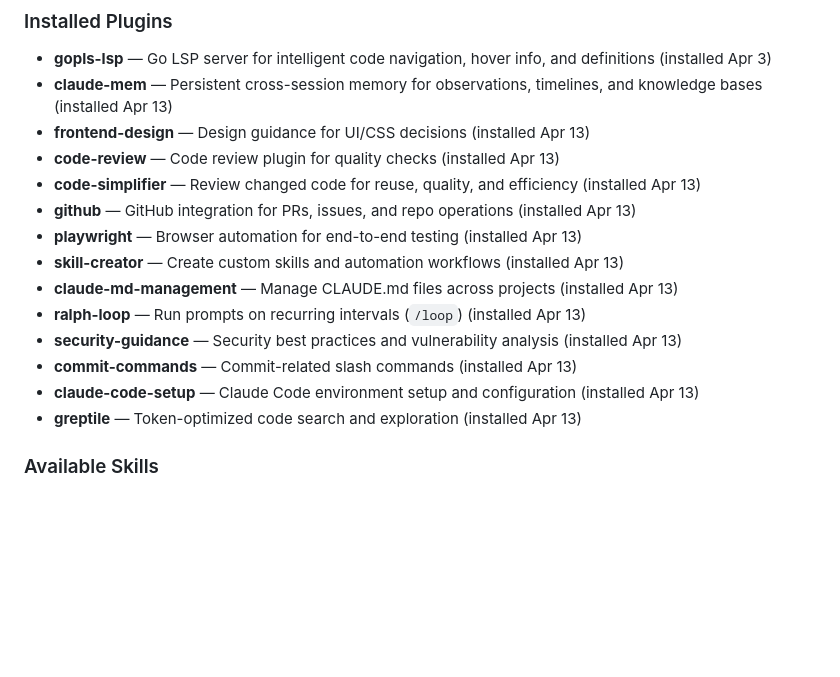
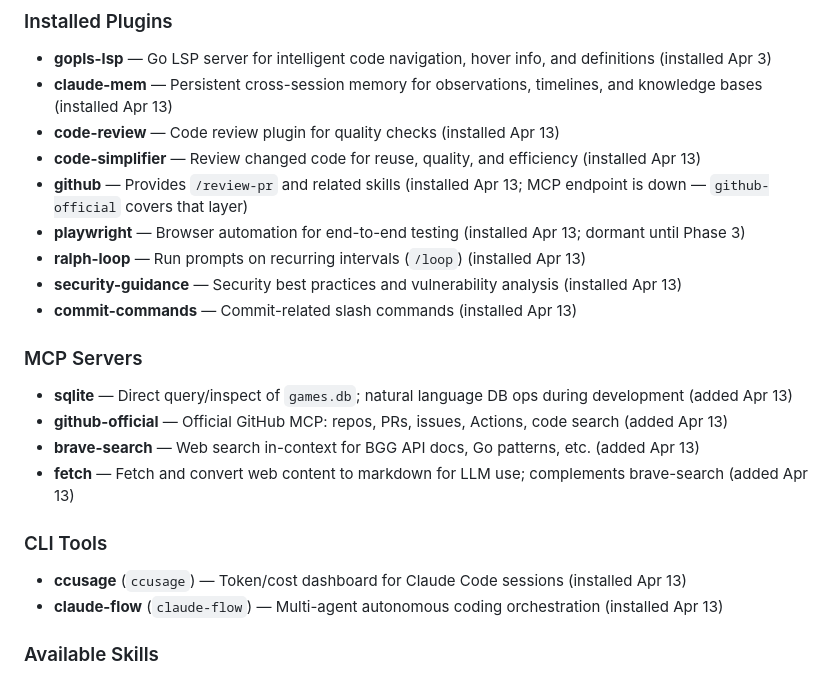
Before and after one commit to LuisMedinaG/myboardgamecollection, a Markdown page: CLAUDE.md, the part around the change. Drawn GitHub-style; blank space fills up the shorter version.

Commit message:
Update claude md

```diff
--- a/CLAUDE.md
+++ b/CLAUDE.md
@@ -76,18 +76,25 @@ Enforced by GitHub rulesets. Never use admin bypass for normal flow.
 
 - **gopls-lsp** — Go LSP server for intelligent code navigation, hover info, and definitions (installed Apr 3)
 - **claude-mem** — Persistent cross-session memory for observations, timelines, and knowledge bases (installed Apr 13)
-- **frontend-design** — Design guidance for UI/CSS decisions (installed Apr 13)
 - **code-review** — Code review plugin for quality checks (installed Apr 13)
 - **code-simplifier** — Review changed code for reuse, quality, and efficiency (installed Apr 13)
-- **github** — GitHub integration for PRs, issues, and repo operations (installed Apr 13)
-- **playwright** — Browser automation for end-to-end testing (installed Apr 13)
-- **skill-creator** — Create custom skills and automation workflows (installed Apr 13)
-- **claude-md-management** — Manage CLAUDE.md files across projects (installed Apr 13)
+- **github** — Provides `/review-pr` and related skills (installed Apr 13; MCP endpoint is down — `github-official` covers that layer)
+- **playwright** — Browser automation for end-to-end testing (installed Apr 13; dormant until Phase 3)
 - **ralph-loop** — Run prompts on recurring intervals (`/loop`) (installed Apr 13)
 - **security-guidance** — Security best practices and vulnerability analysis (installed Apr 13)
 - **commit-commands** — Commit-related slash commands (installed Apr 13)
-- **claude-code-setup** — Claude Code environment setup and configuration (installed Apr 13)
-- **greptile** — Token-optimized code search and exploration (installed Apr 13)
+
+### MCP Servers
+
+- **sqlite** — Direct query/inspect of `games.db`; natural language DB ops during development (added Apr 13)
+- **github-official** — Official GitHub MCP: repos, PRs, issues, Actions, code search (added Apr 13)
+- **brave-search** — Web search in-context for BGG API docs, Go patterns, etc. (added Apr 13)
+- **fetch** — Fetch and convert web content to markdown for LLM use; complements brave-search (added Apr 13)
+
+### CLI Tools
+
+- **ccusage** (`ccusage`) — Token/cost dashboard for Claude Code sessions (installed Apr 13)
+- **claude-flow** (`claude-flow`) — Multi-agent autonomous coding orchestration (installed Apr 13)
 
 ### Available Skills
 
```
